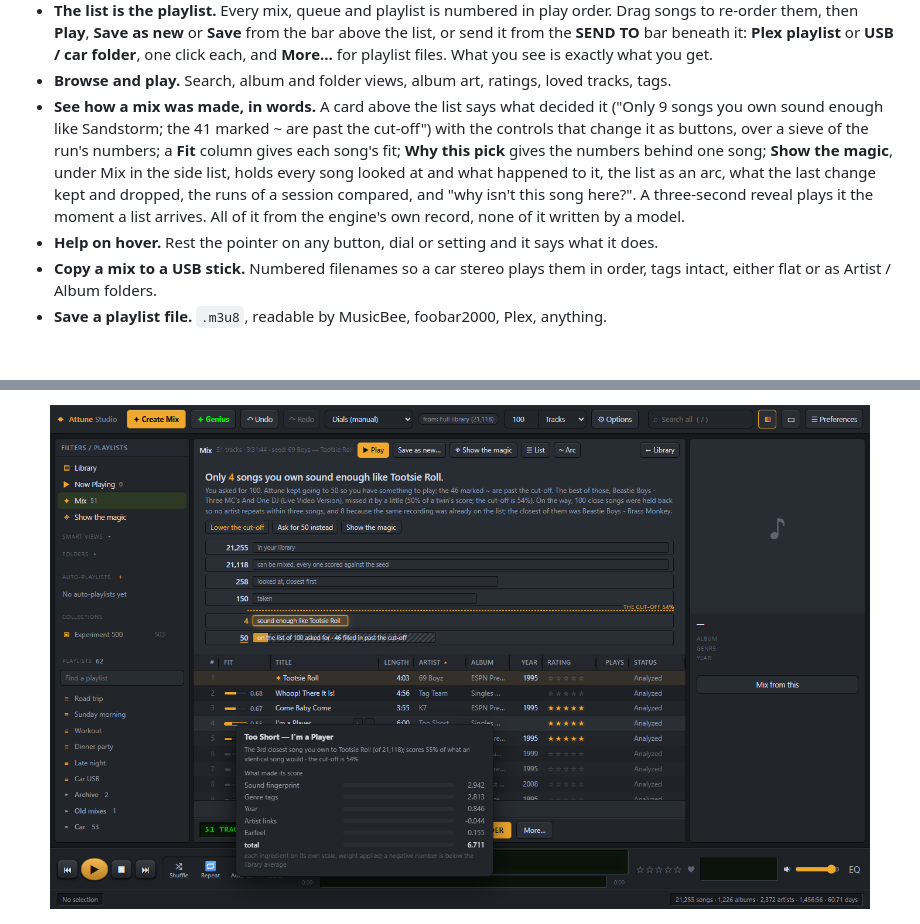
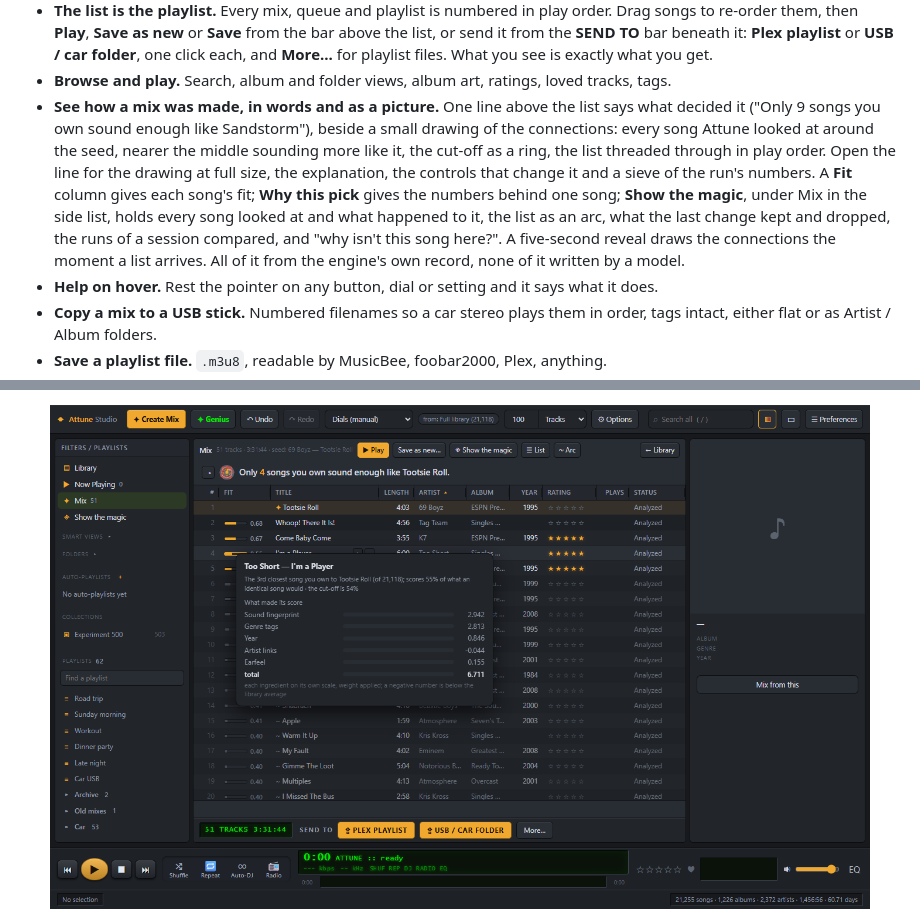
Before and after one commit to Maestro8484/attune, a Markdown page: README.md, 2 parts joined by grey strips. Rendered like a GitHub page; pictures changed too: docs/img/trace-why.png; blank space fills up the shorter version.

```diff
--- a/README.md
+++ b/README.md
@@ -106,15 +106,17 @@ The click-by-click guide, including getting a mix onto a USB stick and into Plex
   **USB / car folder**, one click each, and **More...** for playlist files. What you see is
   exactly what you get.
 - **Browse and play.** Search, album and folder views, album art, ratings, loved tracks, tags.
-- **See how a mix was made, in words.** A card above the list says what decided it ("Only
-  9 songs you own sound enough like Sandstorm; the 41 marked ~ are past the cut-off") with
-  the controls that change it as buttons, over a sieve of the run's numbers; a **Fit**
-  column gives each song's fit; **Why this pick** gives the numbers behind one song;
-  **Show the magic**, under Mix in the side list, holds every song looked at and what
-  happened to it, the list as an arc, what the last change kept and dropped, the runs of a
-  session compared, and "why isn't this song here?". A three-second reveal plays it the
-  moment a list arrives. All of it from the engine's own record, none of it written by a
-  model.
+- **See how a mix was made, in words and as a picture.** One line above the list says what
+  decided it ("Only 9 songs you own sound enough like Sandstorm"), beside a small drawing
+  of the connections: every song Attune looked at around the seed, nearer the middle
+  sounding more like it, the cut-off as a ring, the list threaded through in play order.
+  Open the line for the drawing at full size, the explanation, the controls that change it
+  and a sieve of the run's numbers. A **Fit** column gives each song's fit; **Why this
+  pick** gives the numbers behind one song; **Show the magic**, under Mix in the side
+  list, holds every song looked at and what happened to it, the list as an arc, what the
+  last change kept and dropped, the runs of a session compared, and "why isn't this song
+  here?". A five-second reveal draws the connections the moment a list arrives. All of it
+  from the engine's own record, none of it written by a model.
 - **Help on hover.** Rest the pointer on any button, dial or setting and it says what it does.
 - **Copy a mix to a USB stick.** Numbered filenames so a car stereo plays them in order, tags
   intact, either flat or as Artist / Album folders.
```
Also changed, not shown: other parts of README.md (+3 -3 lines), CHANGELOG.md (+21 -0 lines), docs/img/trace-magic.png, docs/img/trace-main.png, docs/img/trace-reveal.png, 5 other files.
